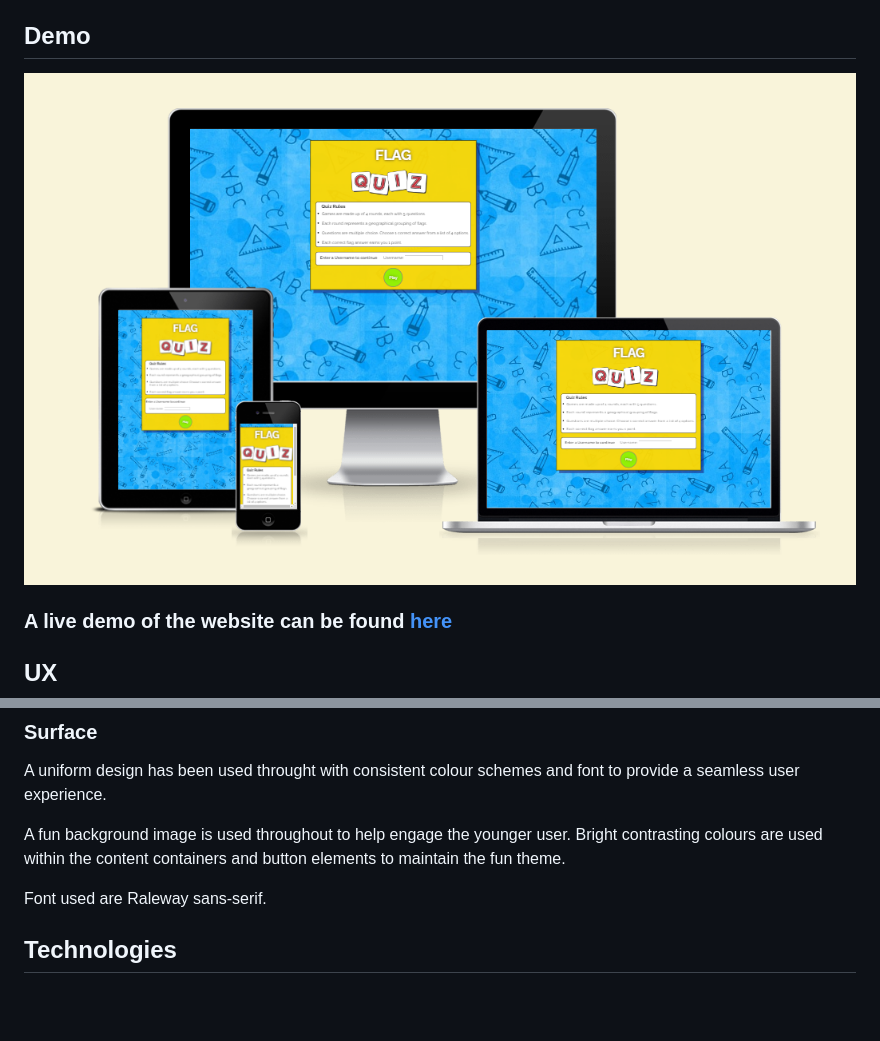
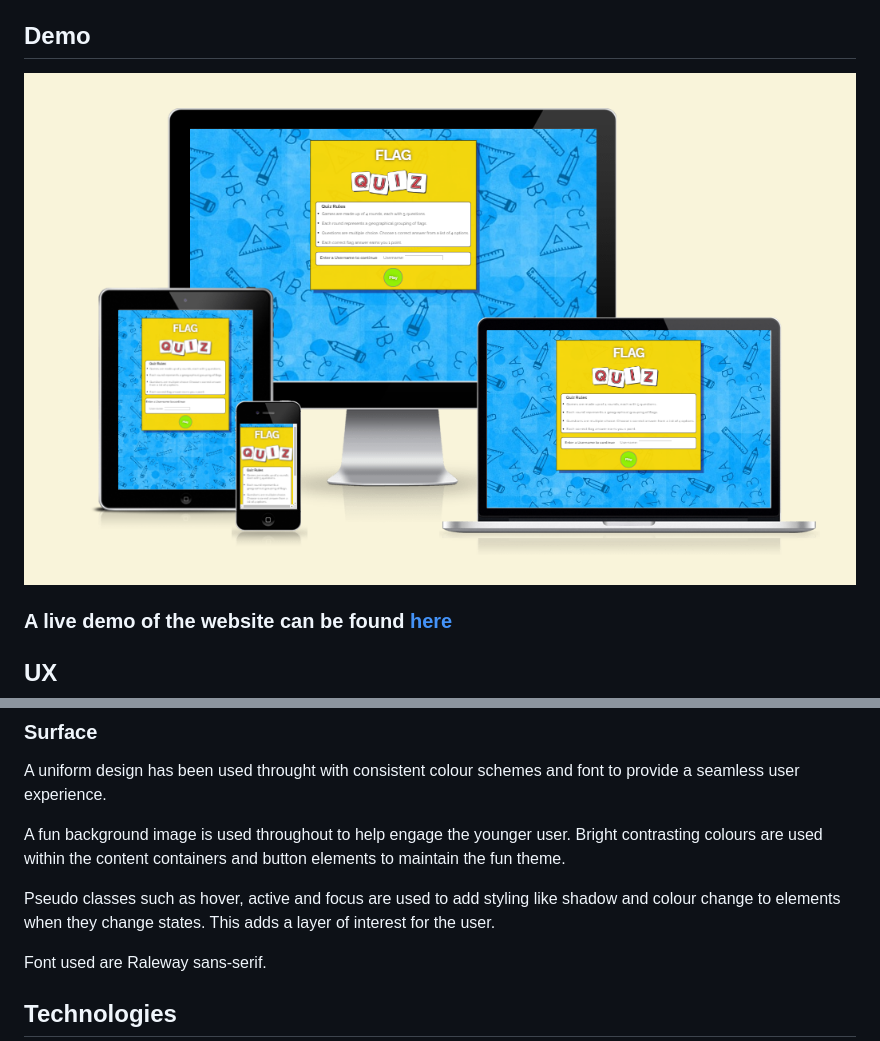
Before and after one commit to lorrainescanlon/flag-quiz, a Markdown page: README.md, 2 parts joined by grey strips. Drawn GitHub-style; blank space fills up the shorter version.

```diff
--- a/README.md
+++ b/README.md
@@ -37,7 +37,7 @@ Flag Quiz is an interactive game designed for school going children. The site ai
 
 
 ## Demo
-![How the website looks on different devices](docs/images/amIresponsive2.PNG)
+![How the website looks on different devices](docs/images/amIresponsive.PNG)
 
 ### A live demo of the website can be found [here](https://lorrainescanlon.github.io/flag-quiz/)
 
@@ -80,6 +80,8 @@ A uniform design has been used throught with consistent colour schemes and font
 
 A fun background image is used throughout to help engage the younger user. Bright contrasting colours are used within the content containers and button elements to maintain the fun theme.
 
+Pseudo classes such as hover, active and focus are used to add styling like shadow and colour change to elements when they change states. This adds a layer of interest for the user.
+
 Font used are Raleway sans-serif.
 
 ## Technologies
```
Also changed, not shown: other parts of README.md (+3 -3 lines), docs/images/amIresponsive.PNG (renamed from docs/images/amIresponsive2.PNG), docs/images/amIresponsive1.PNG (deleted), docs/images/gameover.jpg, docs/images/homepage.jpg, docs/images/homepageresize.jpg (deleted).
